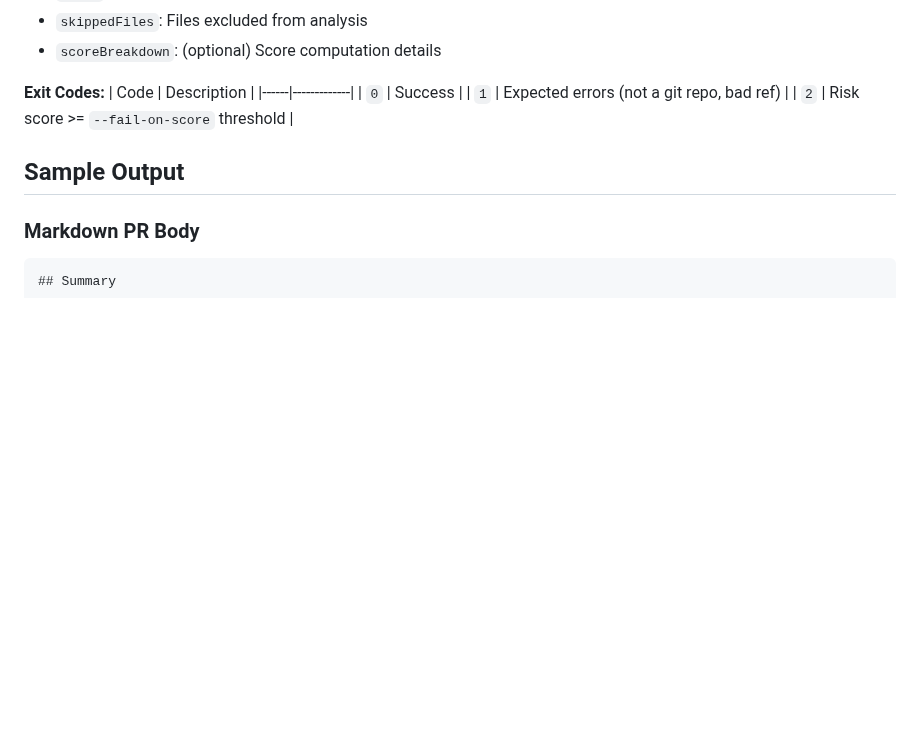
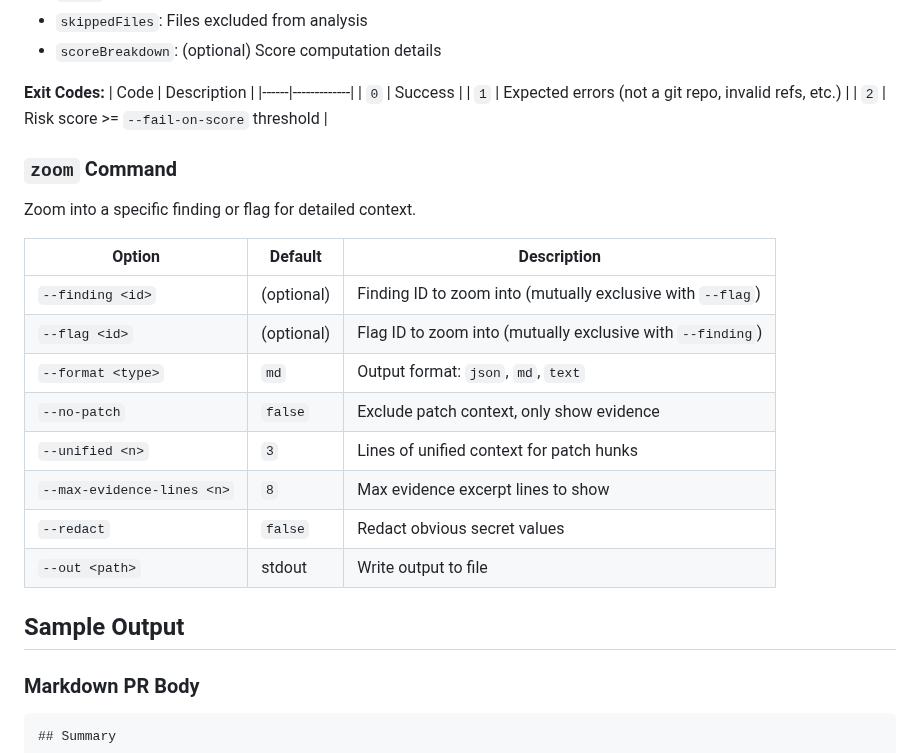
Before and after one commit to better-vibe/branch-narrator, a Markdown page: README.md, the part around one of its changes. Drawn GitHub-style; blank space fills up the shorter version.

```diff
--- a/README.md
+++ b/README.md
@@ -377,8 +423,23 @@ Analyze git diff and emit a risk score (0-100) with evidence-backed flags. Frame
 | Code | Description |
 |------|-------------|
 | `0` | Success |
-| `1` | Expected errors (not a git repo, bad ref) |
+| `1` | Expected errors (not a git repo, invalid refs, etc.) |
 | `2` | Risk score >= `--fail-on-score` threshold |
+
+### `zoom` Command
+
+Zoom into a specific finding or flag for detailed context.
+
+| Option | Default | Description |
+|--------|---------|-------------|
+| `--finding <id>` | (optional) | Finding ID to zoom into (mutually exclusive with `--flag`) |
+| `--flag <id>` | (optional) | Flag ID to zoom into (mutually exclusive with `--finding`) |
+| `--format <type>` | `md` | Output format: `json`, `md`, `text` |
+| `--no-patch` | `false` | Exclude patch context, only show evidence |
+| `--unified <n>` | `3` | Lines of unified context for patch hunks |
+| `--max-evidence-lines <n>` | `8` | Max evidence excerpt lines to show |
+| `--redact` | `false` | Redact obvious secret values |
+| `--out <path>` | stdout | Write output to file |
 
 ## Sample Output
 
```
Also changed, not shown: other parts of README.md (+52 -6 lines).
